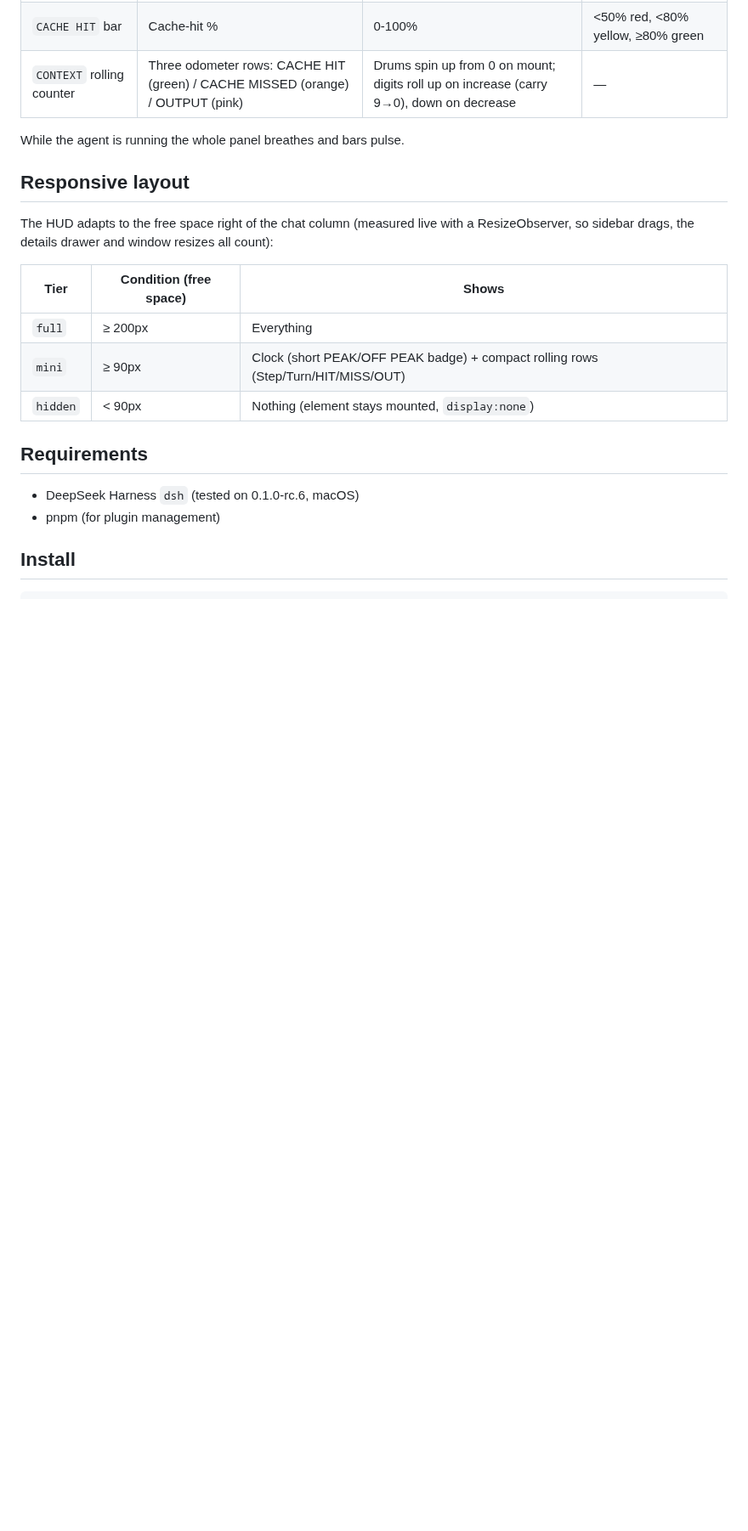
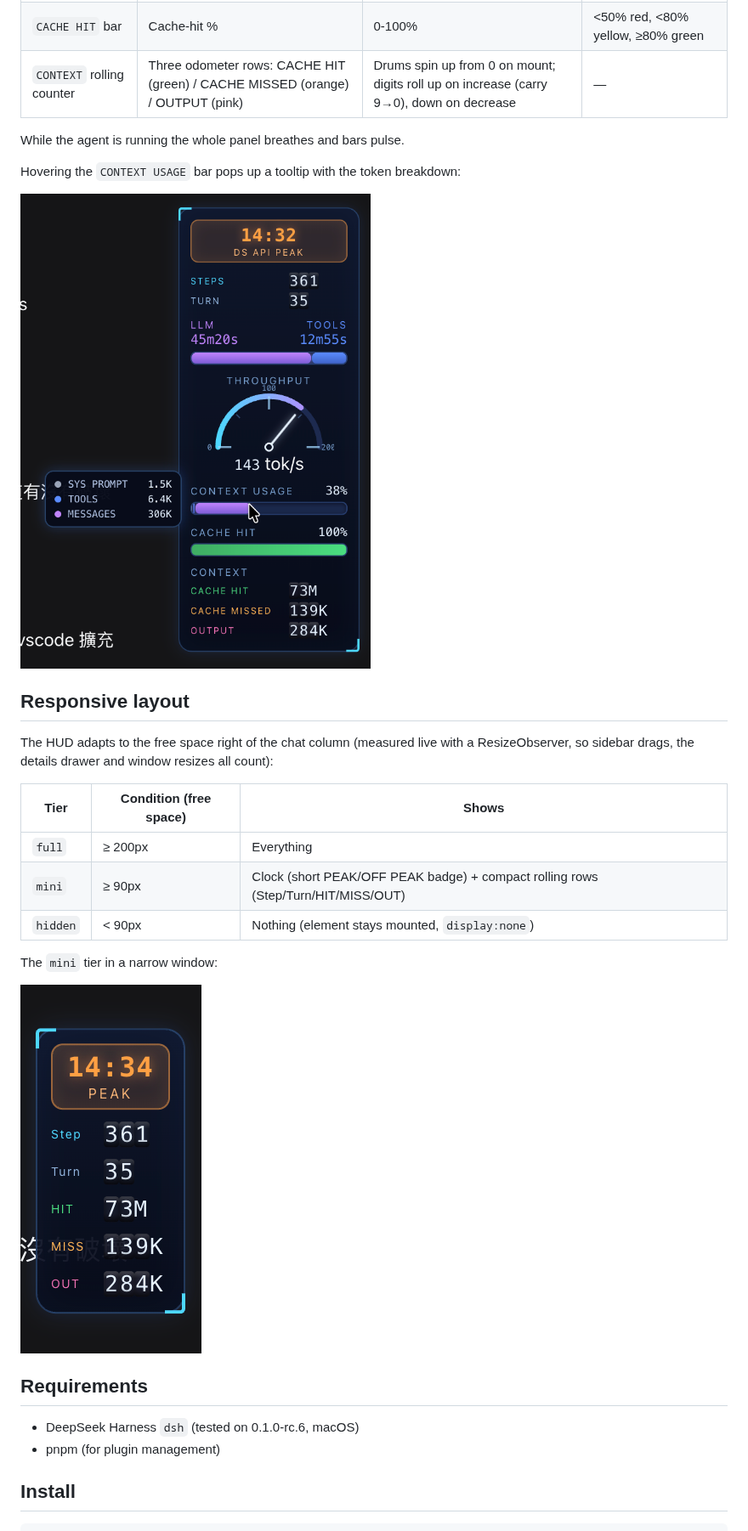
Before and after one commit to lauytgary/dsh_hud_plugin, a Markdown page: README.md, the part around the change. Shown at 85% size. GitHub-like rendering; pictures changed too: docs/mini.png (added), docs/mouse_over.png (added); blank space fills up the shorter version.

Commit message:
docs: add hover-tooltip and mini-tier screenshots to README

```diff
--- a/README.md
+++ b/README.md
@@ -24,6 +24,10 @@ A sci-fi HUD for [DeepSeek Harness](https://github.com/deepseek-ai/deepseek-harn
 
 While the agent is running the whole panel breathes and bars pulse.
 
+Hovering the `CONTEXT USAGE` bar pops up a tooltip with the token breakdown:
+
+![hover tooltip](docs/mouse_over.png)
+
 ## Responsive layout
 
 The HUD adapts to the free space right of the chat column (measured live with a ResizeObserver, so sidebar drags, the details drawer and window resizes all count):
@@ -33,6 +37,10 @@ The HUD adapts to the free space right of the chat column (measured live with a
 | `full` | ≥ 200px | Everything |
 | `mini` | ≥ 90px | Clock (short PEAK/OFF PEAK badge) + compact rolling rows (Step/Turn/HIT/MISS/OUT) |
 | `hidden` | < 90px | Nothing (element stays mounted, `display:none`) |
+
+The `mini` tier in a narrow window:
+
+![mini tier](docs/mini.png)
 
 ## Requirements
 
```
Also changed, not shown: README.zh-CN.md (+8 -0 lines).
